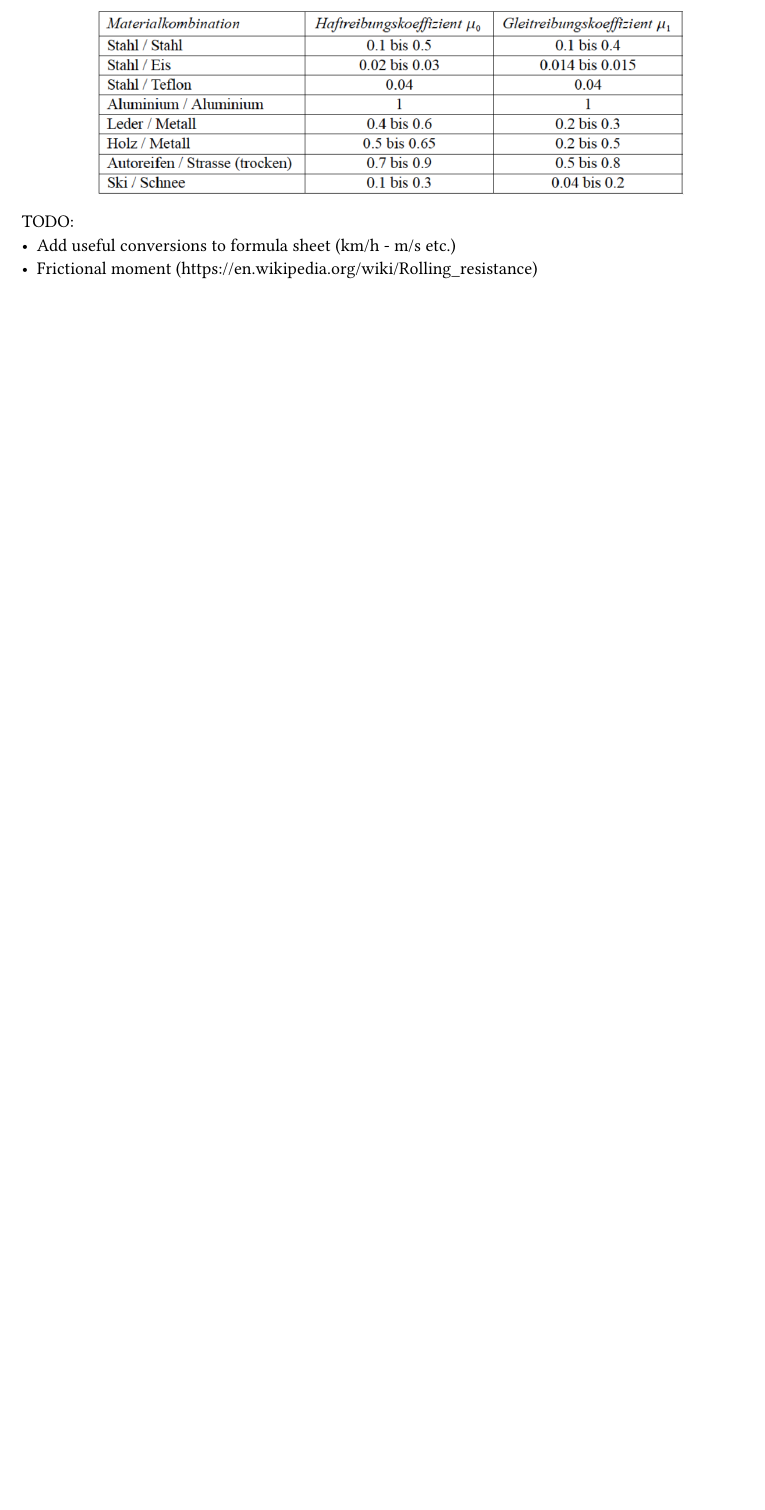
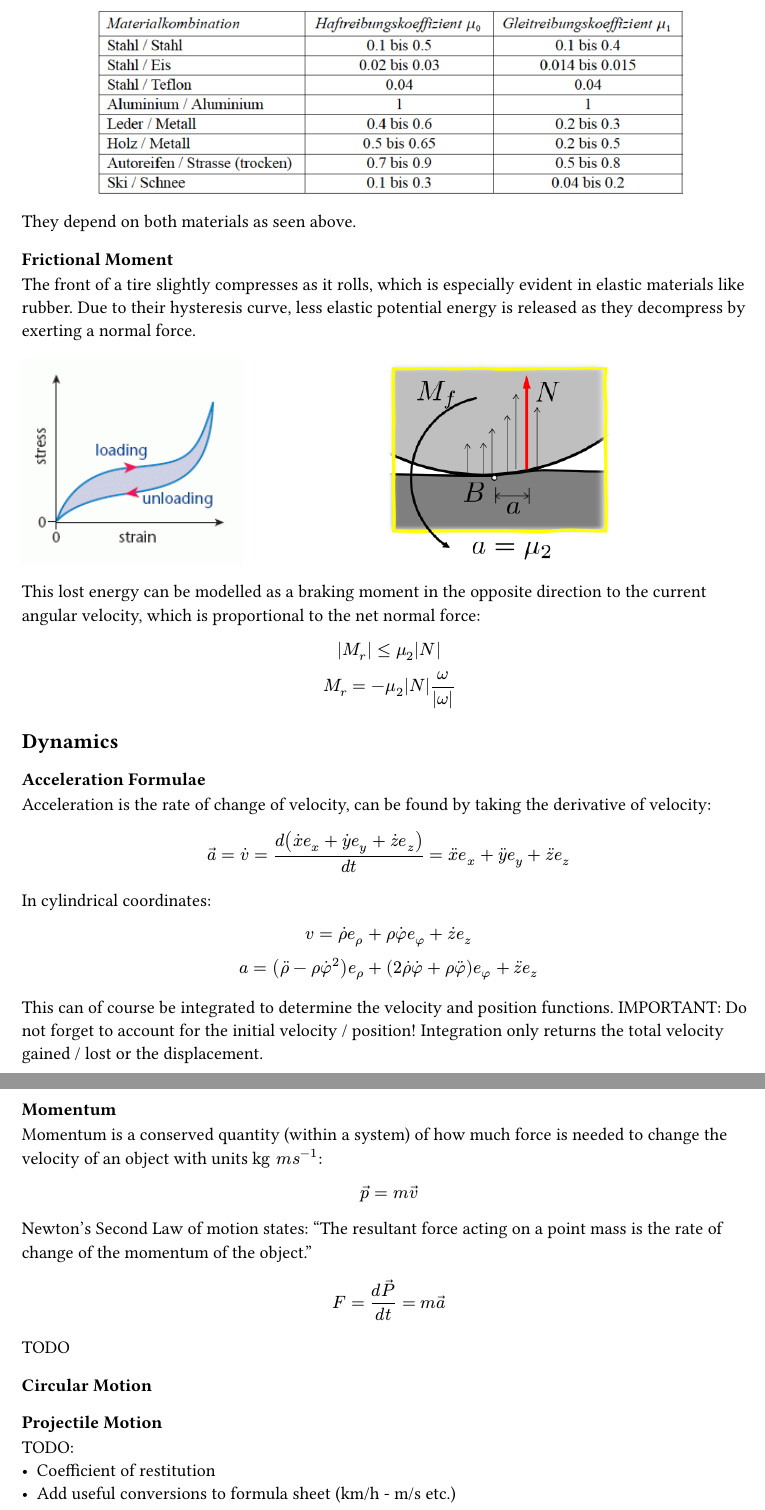
Before and after one commit to kalekdev/uni, a Typst document (semester-1/technische-mechanik/notes.typ): part of page 14 of 14 before the commit and two parts of pages 14 and 15 of 15 after it, the two joined at a grey line, cut at the place of the change, the shorter picture padded with empty space. Compiled offline with Typst 0.15.

Commit message:
Moment of friction and dynamics notes

```diff
--- a/semester-1/technische-mechanik/notes.typ
+++ b/semester-1/technische-mechanik/notes.typ
@@ -404,3 +404,8 @@ Here are some typical coefficient values:
 #figure(
   image("images/friction-coefficients.png", width: 80%),
 ) <fig-friction-coefficients>
+They depend on both materials as seen above.
+
+=== Frictional Moment
+The front of a tire slightly compresses as it rolls, which is especially evident in elastic materials like rubber. Due to their hysteresis curve, less elastic potential energy is released as they decompress by exerting a normal force.
+#grid(
@@ -407,4 +416,42 @@ Here are some typical coefficient values:
+This lost energy can be modelled as a braking moment in the opposite direction to the current angular velocity, which is proportional to the net normal force:
+$
+  abs(M_r) <= mu_2 abs(N)\
+  M_r = -mu_2 abs(N) omega / abs(omega)\
+$
+
+== Dynamics
+=== Acceleration Formulae
+Acceleration is the rate of change of velocity, can be found by taking the derivative of velocity:
+$
+  arrow(a) = dot(v) = d(
+    dot(x)e_x + dot(y)e_y +dot(z)e_z
+  ) / (d t) &= dot.double(x)e_x + dot.double(y)e_y +dot.double(z)e_z
+$
+In cylindrical coordinates:
+$
+  v = dot(rho) e_rho + rho dot(phi) e_phi + dot(z) e_z\
+  a = (dot.double(rho) - rho dot(phi)^2)e_rho + (2dot(rho)dot(phi) + rho dot.double(phi))e_phi + dot.double(z) e_z
+$
+
+This can of course be integrated to determine the velocity and position functions. IMPORTANT: Do not forget to account for the initial velocity / position! Integration only returns the total velocity gained / lost or the displacement.
+
+=== Momentum
+Momentum is a conserved quantity (within a system) of how much force is needed to change the velocity of an object with units $"kg" m s^(-1)$:
+$
+  arrow(p) = m arrow(v)
+$
+
+Newton's Second Law of motion states:
+"The resultant force acting on a point mass is the rate of change of the momentum of the object."
+$
+  F = (d arrow(P)) / (d t) = m arrow(a)
+$
+
+TODO
+=== Circular Motion
+
+=== Projectile Motion
 
 TODO:
+- Coefficient of restitution
 - Add useful conversions to formula sheet (km/h - m/s etc.)
-- Frictional moment (https://en.wikipedia.org/wiki/Rolling_resistance)
```
Also changed, not shown: semester-1/nus-1/notes.typ (+7 -4 lines), semester-1/technische-mechanik/summary.typ (renamed from semester-1/technische-mechanik/summary/main.typ, +10 -8 lines), fundamentals/physics.pdf, semester-1/nus-1/notes.pdf, semester-1/technische-mechanik/images/icon.png (renamed from semester-1/technische-mechanik/summary/images/icon.png), semester-1/technische-mechanik/images/rolling-moment.png (added), semester-1/technische-mechanik/images/rubber-hysteresis.png (added), semester-1/technische-mechanik/summary.pdf, semester-1/technische-mechanik/notes.typ (4 more changed lines), 2 other files.
